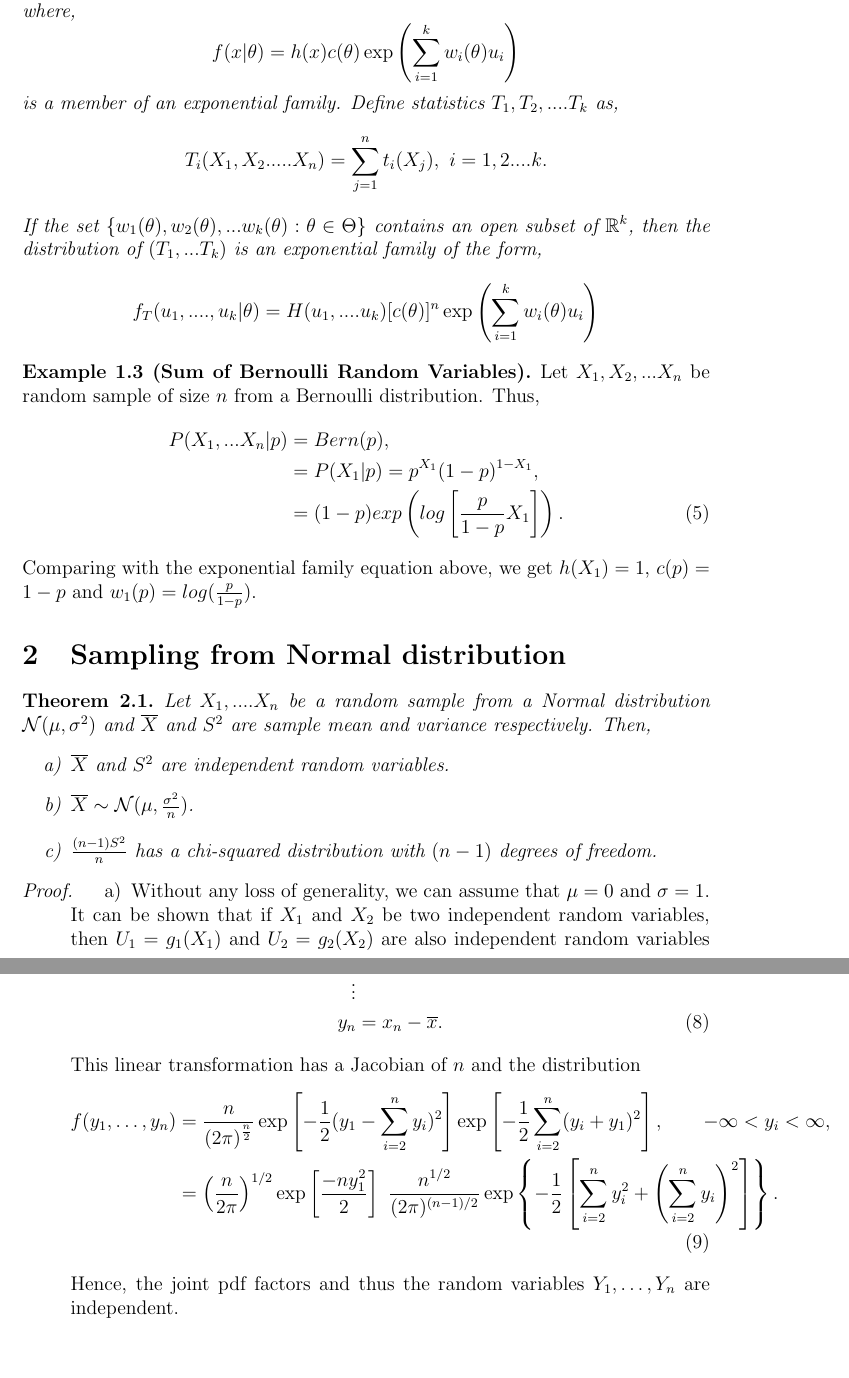
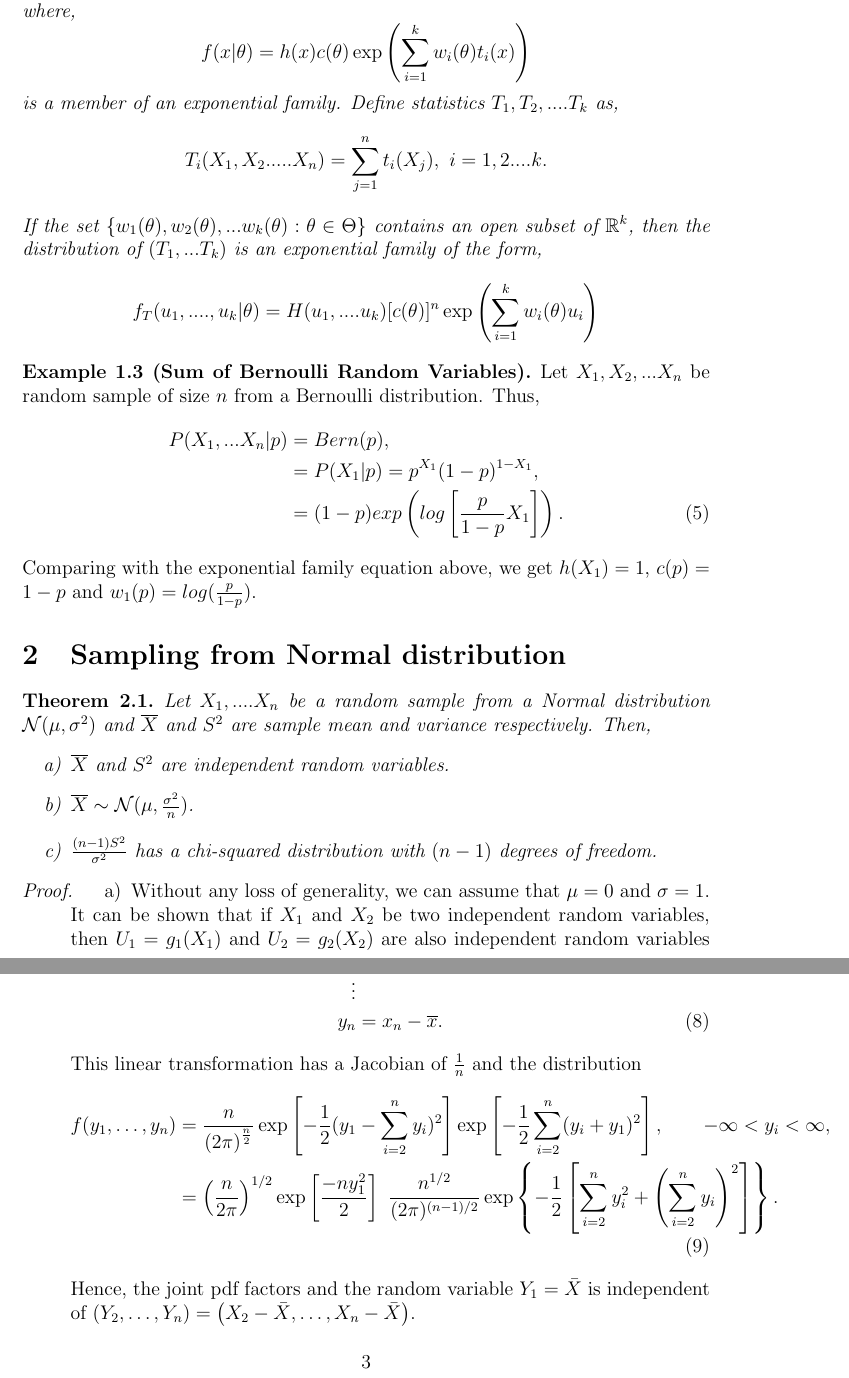
Before and after one commit to TeachingReps/Estimation-Detection, a LaTeX document (lecture-07.tex): two parts of pages 2 and 3 of 10, joined at a grey line, cut so that both start at the same text. Compiled offline with LaTeX, dvips and Ghostscript.

Commit message:
Small Corrections

```diff
--- a/lecture-07.tex
+++ b/lecture-07.tex
@@ -40,7 +40,7 @@ part \textbf{(c)} can be proved as follows:
 \begin{thm}
 Let $X_1,X_2,....X_n$ be a random sample from a pmf or pdf $f(x|\theta)$, where,
 \begin{equation*}
-f(x|\theta)=h(x)c(\theta)\exp\left(\sum_{i=1}^{k}w_i(\theta)u_i\right)
+f(x|\theta)=h(x)c(\theta)\exp\left(\sum_{i=1}^{k}w_i(\theta)t_i(x)\right)
 \end{equation*}
 is a member of an exponential family. Define statistics $T_1,T_2,....T_k$ as,
 \begin{equation*}
@@ -67,7 +67,7 @@ Let $X_1,....X_n$ be a random sample from a Normal distribution $\mathcal{N}(\mu
 \begin{enumerate}
 \item $\overline{X}$ and $S^2$ are independent random variables.
 \item $\overline{X} \sim \mathcal{N}(\mu,\frac{\sigma^2}{n})$.
-\item $\frac{(n-1)S^2}{n}$ has a chi-squared distribution with $(n-1)$ degrees of freedom.
+\item $\frac{(n-1)S^2}{\sigma^{2}}$ has a chi-squared distribution with $(n-1)$ degrees of freedom.
 \end{enumerate}
 \end{thm}
 \begin{proof}
@@ -92,13 +92,13 @@ y_2&=x_2-\overline{x}, \nonumber \\
 \vdots \nonumber \\
 y_n&=x_n-\overline{x}.
 \end{align}
-This linear transformation has a Jacobian of $n$ and the distribution
+This linear transformation has a Jacobian of $\frac{1}{n}$ and the distribution
 \begin{align}
 f(y_1,\dots ,y_n)
 &= \frac{n}{{(2\pi)}^{\frac{n}{2}}}\exp\left[-\frac{1}{2}(y_1-\sum_{i=2}^ny_i)^2\right]\exp\left[-\frac{1}{2}\sum_{i=2}^n(y_i+y_1)^2\right], \qquad - \infty < y_i <\infty, \nonumber \\
 &=  {\left( \frac{n}{2\pi}\right)}^{1/2}\exp\left[\frac{-ny_1^2}{2}\right]~  \frac{n^{1/2}}{(2\pi)^{(n-1)/2}}\exp\left\lbrace-\frac{1}{2}\left[{\sum_{i=2}^ny_i^2+\left(\sum_{i=2}^ny_i\right)^2}\right]\right\rbrace.
 \end{align}
-Hence, the joint pdf factors and thus the random variables $Y_1,\dots ,Y_n$ are independent.
+Hence, the joint pdf factors and the random variable $Y_1=\bar{X}$ is independent of $ \left(Y_{2},\ldots,Y_{n}\right)=\left(X_{2}-\bar{X},\ldots,X_{n}-\bar{X}\right) $.
 \item Consider a random sample $X_1,\dots ,X_n$ obtained from $\mathcal{N}(\mu,\sigma^2)$. The moment generating function (mgf) of $X_i$, $i\in[n]$ is
 \begin{align}
 M_{X_i}(t)=\exp{(\mu t +\frac{\sigma^2 t^2}{2})}.
```
Also changed, not shown: lecture-06.tex (+4 -4 lines), lecture-07.tex (4 more changed lines).
